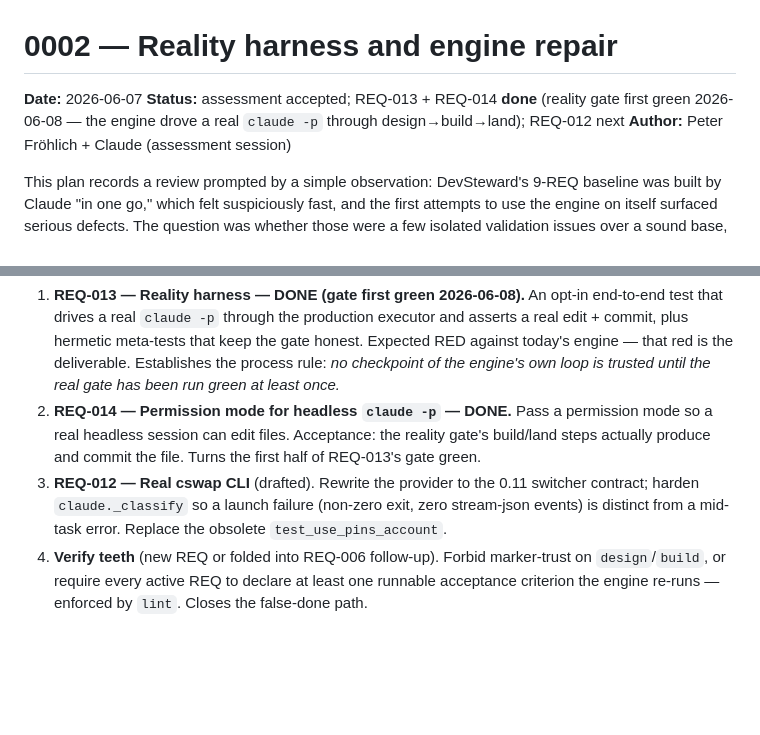
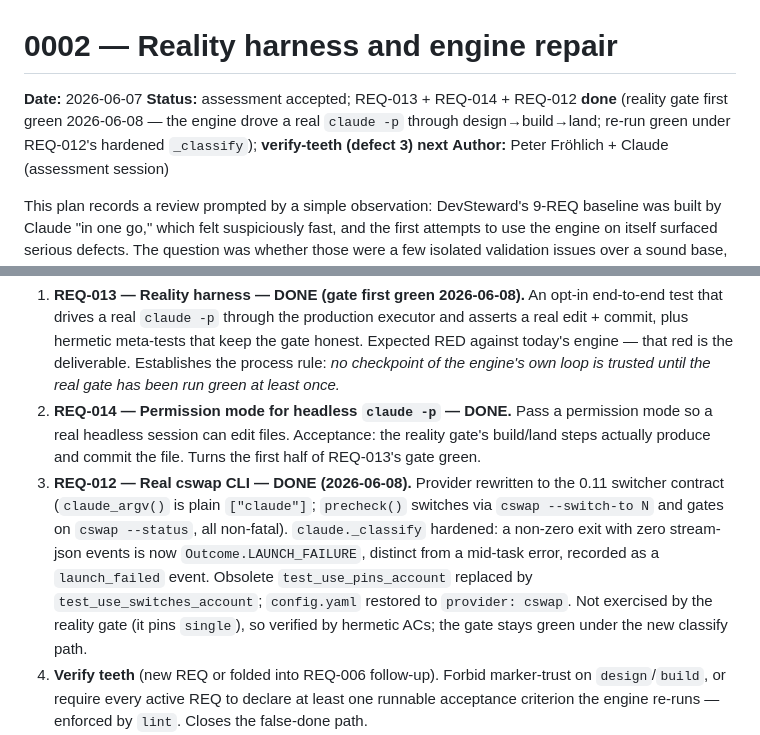
Before and after one commit to dr-froehlich/devsteward, a Markdown page: docs/plans/0002-reality-harness-and-engine-repair.md, 2 parts joined by grey strips. GitHub-like rendering; blank space fills up the shorter version.

Commit message:
docs: plan 0002 — mark REQ-012 done, verify-teeth (defect 3) next
Co-Authored-By: Claude Opus 4.8 <noreply@anthropic.com>

```diff
--- a/docs/plans/0002-reality-harness-and-engine-repair.md
+++ b/docs/plans/0002-reality-harness-and-engine-repair.md
@@ -1,8 +1,9 @@
 # 0002 — Reality harness and engine repair
 
 **Date:** 2026-06-07
-**Status:** assessment accepted; REQ-013 + REQ-014 **done** (reality gate first green
-2026-06-08 — the engine drove a real `claude -p` through design→build→land); REQ-012 next
+**Status:** assessment accepted; REQ-013 + REQ-014 + REQ-012 **done** (reality gate first
+green 2026-06-08 — the engine drove a real `claude -p` through design→build→land; re-run
+green under REQ-012's hardened `_classify`); **verify-teeth (defect 3) next**
 **Author:** Peter Fröhlich + Claude (assessment session)
 
 This plan records a review prompted by a simple observation: DevSteward's 9-REQ baseline
@@ -90,10 +91,14 @@ mocked, check.
 2. **REQ-014 — Permission mode for headless `claude -p` — DONE.** Pass a permission mode so
    a real headless session can edit files. Acceptance: the reality gate's build/land steps
    actually produce and commit the file. Turns the first half of REQ-013's gate green.
-3. **REQ-012 — Real cswap CLI** (drafted). Rewrite the provider to the 0.11 switcher
-   contract; harden `claude._classify` so a launch failure (non-zero exit, zero
-   stream-json events) is distinct from a mid-task error. Replace the obsolete
-   `test_use_pins_account`.
+3. **REQ-012 — Real cswap CLI — DONE (2026-06-08).** Provider rewritten to the 0.11
+   switcher contract (`claude_argv()` is plain `["claude"]`; `precheck()` switches via
+   `cswap --switch-to N` and gates on `cswap --status`, all non-fatal). `claude._classify`
+   hardened: a non-zero exit with zero stream-json events is now `Outcome.LAUNCH_FAILURE`,
+   distinct from a mid-task error, recorded as a `launch_failed` event. Obsolete
+   `test_use_pins_account` replaced by `test_use_switches_account`; `config.yaml` restored
+   to `provider: cswap`. Not exercised by the reality gate (it pins `single`), so verified
+   by hermetic ACs; the gate stays green under the new classify path.
 4. **Verify teeth** (new REQ or folded into REQ-006 follow-up). Forbid marker-trust on
    `design`/`build`, or require every active REQ to declare at least one runnable
    acceptance criterion the engine re-runs — enforced by `lint`. Closes the false-done
```
